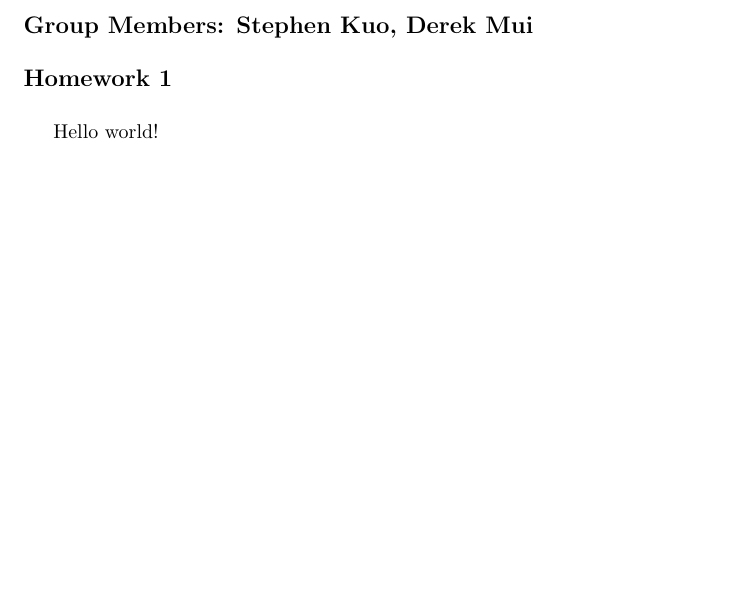
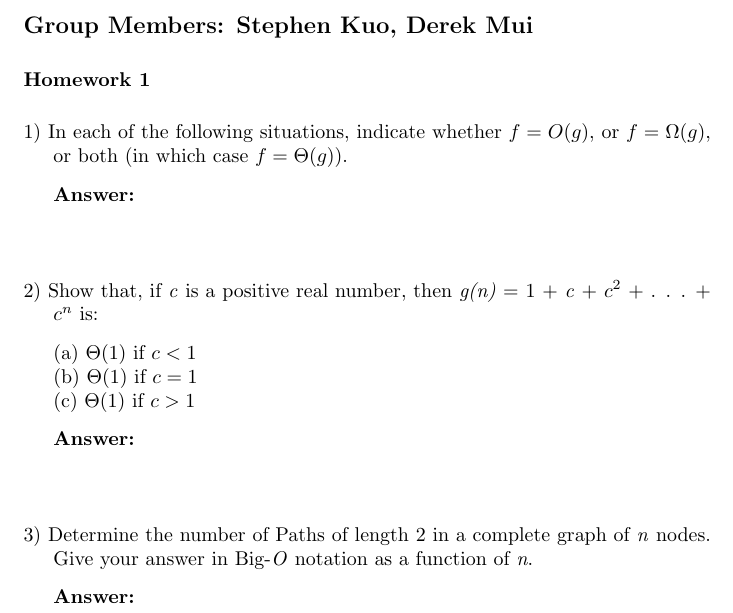
Before and after one commit to coldvizjerei/Algo, a LaTeX problem sheet (hw1/Hw1.tex): part of the page, cut so that both start at the same text, the shorter picture padded with empty space. Compiled offline with pdfLaTeX.

Commit message:
Questions writ

```diff
--- a/hw1/Hw1.tex
+++ b/hw1/Hw1.tex
@@ -1,15 +1,43 @@
 \documentclass{article}
 
 \begin{document}
-
 \noindent {\bf {\large Group Members: Stephen Kuo, Derek Mui}}
 
 \vspace{.2in}
 
-\noindent {\bf {\large Homework 1}}
+\noindent {\bf {Homework 1}}
 
 \vspace{.2in}
+\noindent 1) In each of the following situations, indicate whether $f  = O(g)$, or $f = \Omega(g)$,
+\indent or both (in which case $f = \Theta(g)$).
 
-Hello world!
+\vspace{.1in}
+{\bf Answer:}
+
+
+\vspace{.5in}
+\noindent 2) Show that, if \textit{c} is a positive real number, then \textit{g(n)} = 1 + \textit{c} + $c^2$ + . . . +
+\indent$c^n$ is:
+
+\vspace{.1in}
+\indent (a) $\Theta$(1) if $c < 1$
+
+\indent (b) $\Theta$(1) if $c = 1$
+
+\indent (c) $\Theta$(1) if $c > 1$
+
+\vspace{.1in}
+{\bf Answer:}
+
+
+
+\vspace{.5in}
+\noindent 3) Determine the number of Paths of length 2 in a complete graph of \textit{n} nodes.
+\indent Give your answer in Big-\textit{O} notation as a function of \textit{n}.
+
+\vspace{.1in}
+{\bf Answer:}
+
+
 
 \end{document}
```
Also changed, not shown: hw1/Hw1.pdf, 2 other files.
